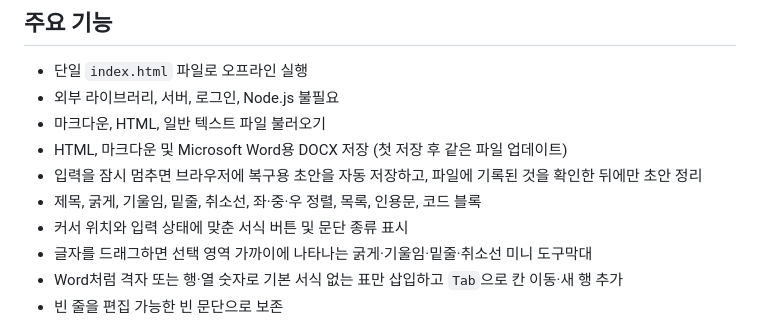
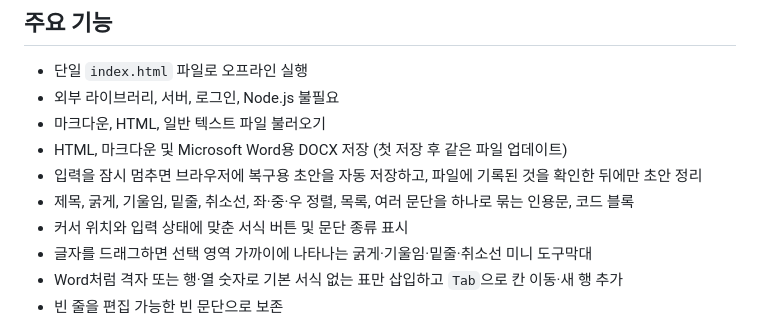
Before and after one commit to CuriousN006/basic-text-editor, a Markdown page: README.md, the part around the change. Rendered like a GitHub page.

Commit message:
docs: describe grouped quote paragraphs

```diff
--- a/README.md
+++ b/README.md
@@ -11,7 +11,7 @@ Word와 비슷한 방식으로 글을 편집하고, 네이버 카페 같은 웹
 - 마크다운, HTML, 일반 텍스트 파일 불러오기
 - HTML, 마크다운 및 Microsoft Word용 DOCX 저장 (첫 저장 후 같은 파일 업데이트)
 - 입력을 잠시 멈추면 브라우저에 복구용 초안을 자동 저장하고, 파일에 기록된 것을 확인한 뒤에만 초안 정리
-- 제목, 굵게, 기울임, 밑줄, 취소선, 좌·중·우 정렬, 목록, 인용문, 코드 블록
+- 제목, 굵게, 기울임, 밑줄, 취소선, 좌·중·우 정렬, 목록, 여러 문단을 하나로 묶는 인용문, 코드 블록
 - 커서 위치와 입력 상태에 맞춘 서식 버튼 및 문단 종류 표시
 - 글자를 드래그하면 선택 영역 가까이에 나타나는 굵게·기울임·밑줄·취소선 미니 도구막대
 - Word처럼 격자 또는 행·열 숫자로 기본 서식 없는 표만 삽입하고 `Tab`으로 칸 이동·새 행 추가
```
